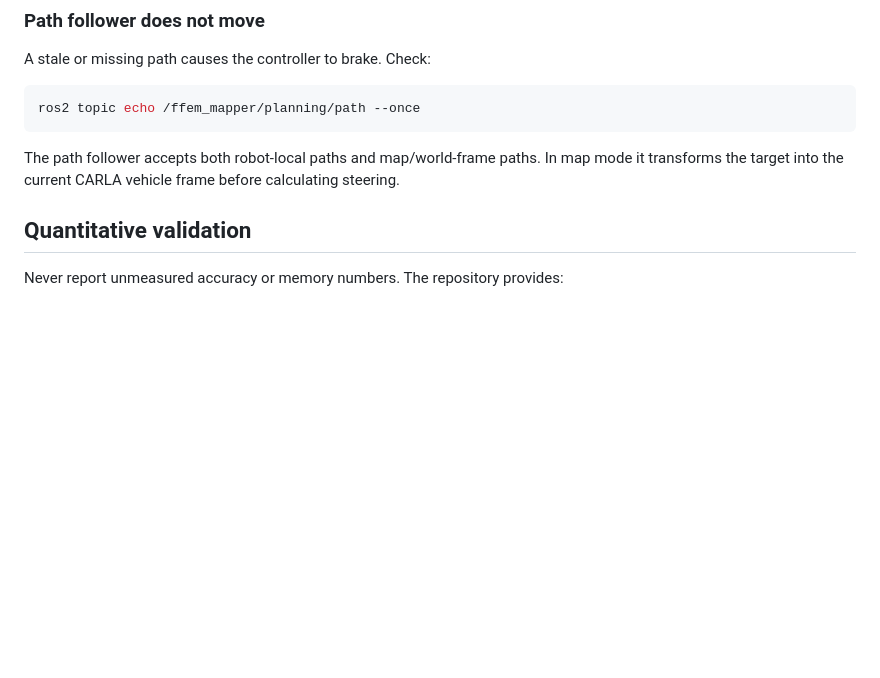
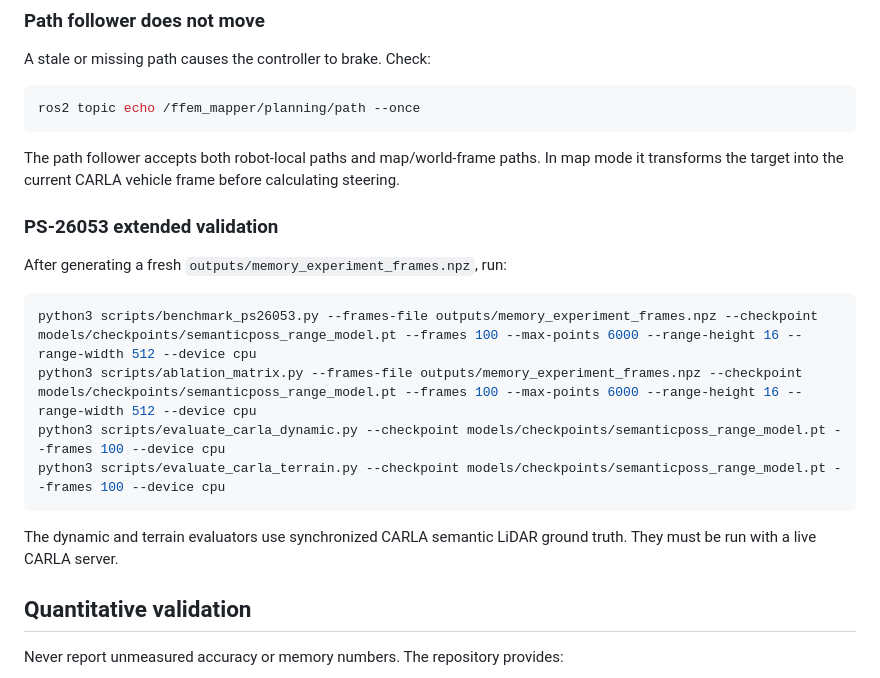
Before and after one commit to darshan-stack/DRDO, a Markdown page: docs/PRODUCTION_RUNBOOK.md, the part around the change. Rendered like a GitHub page; blank space fills up the shorter version.

Commit message:
document dynamic terrain ablation validation commands

````diff
--- a/docs/PRODUCTION_RUNBOOK.md
+++ b/docs/PRODUCTION_RUNBOOK.md
@@ -256,6 +256,18 @@ ros2 topic echo /ffem_mapper/planning/path --once
 
 The path follower accepts both robot-local paths and map/world-frame paths. In map mode it transforms the target into the current CARLA vehicle frame before calculating steering.
 
+
+
+### PS-26053 extended validation
+After generating a fresh `outputs/memory_experiment_frames.npz`, run:
+
+```bash
+python3 scripts/benchmark_ps26053.py --frames-file outputs/memory_experiment_frames.npz --checkpoint models/checkpoints/semanticposs_range_model.pt --frames 100 --max-points 6000 --range-height 16 --range-width 512 --device cpu
+python3 scripts/ablation_matrix.py --frames-file outputs/memory_experiment_frames.npz --checkpoint models/checkpoints/semanticposs_range_model.pt --frames 100 --max-points 6000 --range-height 16 --range-width 512 --device cpu
+python3 scripts/evaluate_carla_dynamic.py --checkpoint models/checkpoints/semanticposs_range_model.pt --frames 100 --device cpu
+python3 scripts/evaluate_carla_terrain.py --checkpoint models/checkpoints/semanticposs_range_model.pt --frames 100 --device cpu
+```
+The dynamic and terrain evaluators use synchronized CARLA semantic LiDAR ground truth. They must be run with a live CARLA server.
 ## Quantitative validation
 
 Never report unmeasured accuracy or memory numbers. The repository provides:
````
